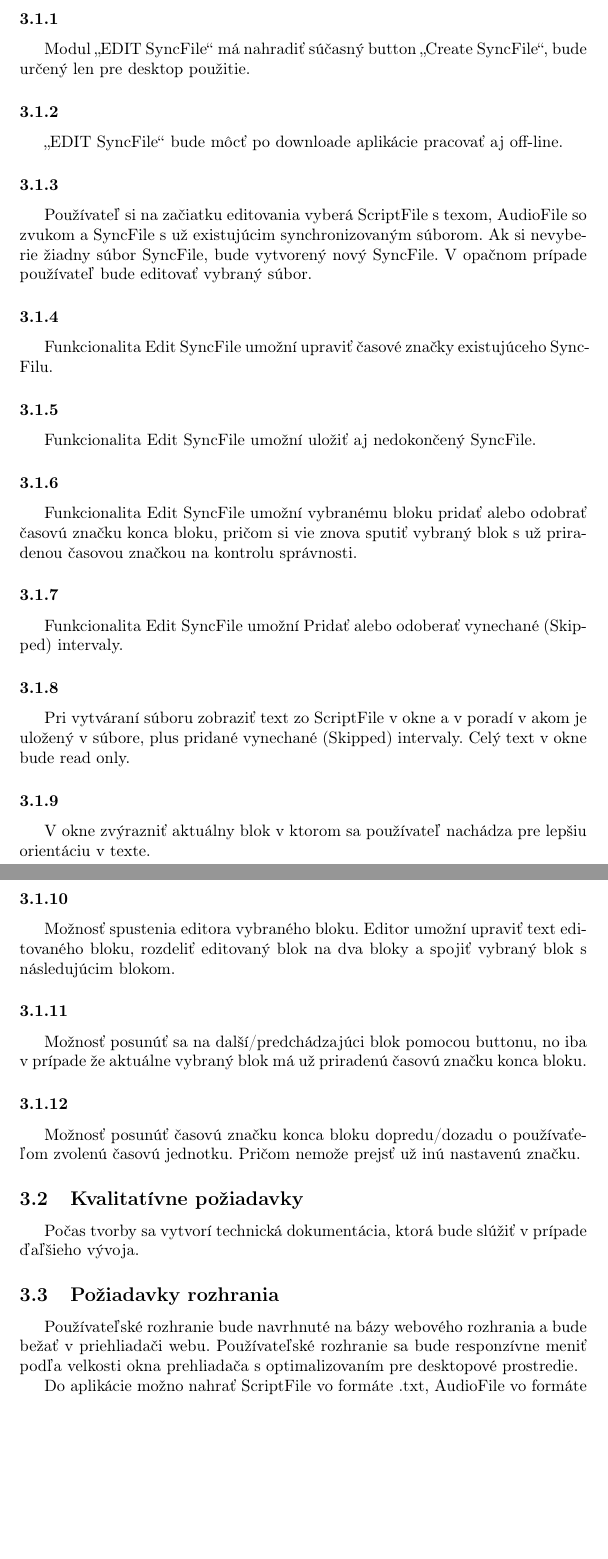
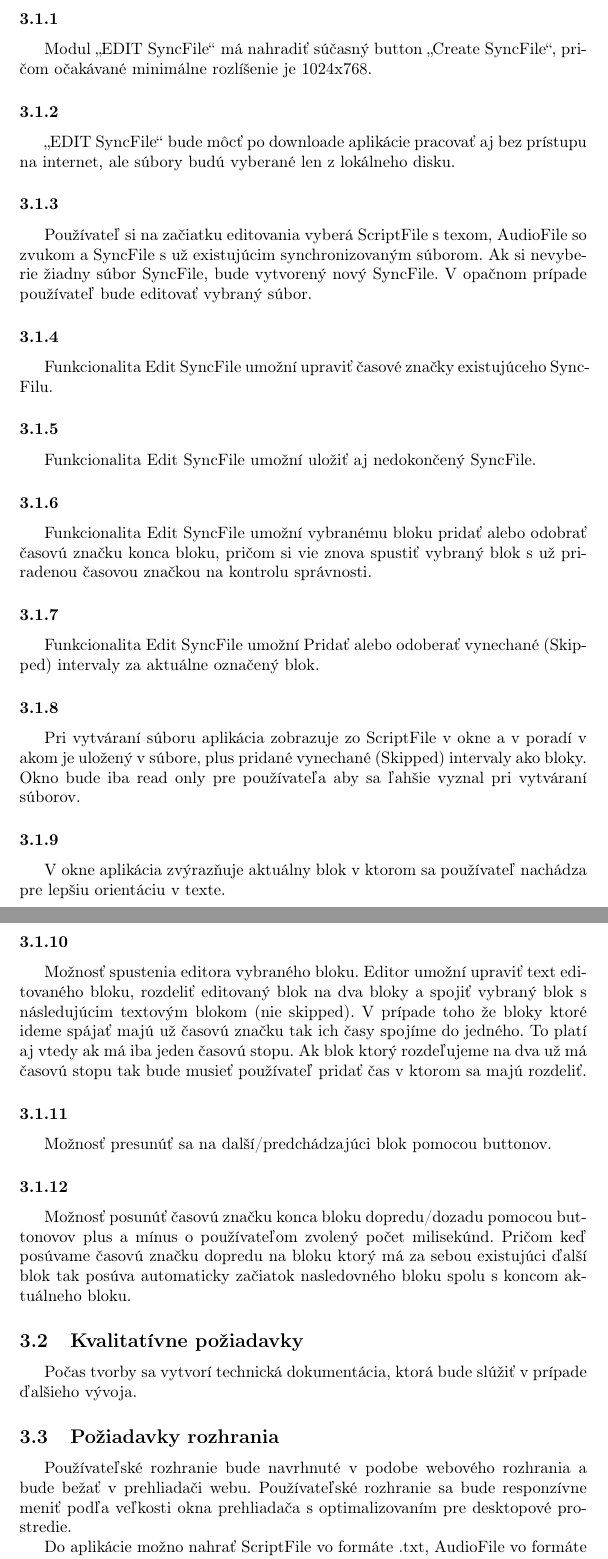
Before and after one commit to TIS2019-FMFI/syncfile-editing, a LaTeX document (katalog_poziadaviek/katalog_poziadaviek.tex): two parts of pages 6 and 7 of 7, joined at a grey line, cut so that both start at the same text, the shorter picture padded with empty space. The pictures show the PDF file katalog_poziadaviek/katalog_poziadaviek.pdf that the author committed with the source.

Commit message:
Zapracovanie pripomienok
Opravil som všetky gramatické chyby a zapracoval som pripomienky ku katalógu požiadaviek.

```diff
--- a/katalog_poziadaviek/katalog_poziadaviek.tex
+++ b/katalog_poziadaviek/katalog_poziadaviek.tex
@@ -72,7 +72,7 @@ Hlavným cieľom dopĺňanej funkcionality je možnosť vytvorenia synchronizač
 \subsection{Definície a pojmy}
 \textbf{Synchronizačný súbor} - je to typ súboru ktorý obsahuje informácie o vytvorených blokoch z prislúchajúcej audio nahrávky. Každý blok nesie informáciu o tom kedy blok začína a kedy má končiť. Tento súbor vlastne synchronizuje audio nahrávku s textom.
 
-\textbf{Blok} - je to krátka časť textu a zároveň časový interval, v ktorom sa táto časť textu vysloví na audio nahrávke. . V texte sú bloky vymedzené oddeľovacím znakom „|” (pipeline). V synchronizačnom súbore časovou značkou konca bloku napríklad 24 s.  Blok obsahuje 1 – 5 slov logicky spojených, bloky sú často prirodzene oddelené čiarkou alebo spojkou, prípadne pauzou v reči. Blok by mal byť ľahko opakovateľný na jedno počutie, aj bez pohľadu na skript. Bloky určuje používateľ priamo v skripte v cudzom jazyku v ľubovoľnom textovom editore (mimo aplikácie Media Block Player). Podobne v prípadnom paralelnom preklade.
+\textbf{Blok} - je to krátka časť textu a zároveň časový interval, v ktorom sa táto časť textu vysloví na audio nahrávke. . V texte sú bloky vymedzené oddeľovacím znakom „|” (pipeline). V synchronizačnom súbore časovou značkou konca bloku napríklad 24 s.  Blok obsahuje 1 – 5 slov logicky spojených, bloky sú často prirodzene oddelené čiarkou alebo spojkou, prípadne pauzou v reči. Blok by mal byť ľahko opakovateľný na jedno počutie, aj bez pohľadu na skript. Bloky určuje používateľ priamo v skripte v cudzom jazyku v ľubovoľnom textovom editore kde si ich môže pripraviť ale zároveň ich vie editovať v prípade potreby aj v MediaBlockPlayeru. Podobne v prípadnom paralelnom preklade.
 
 
 \subsection{Odkazy a referencie}
@@ -100,0 +100 @@ Na obrazovke bude mať textové okno v ktorom bude text deliť na bloky pomocou
+Na obrazovke bude mať textové okno v ktorom bude text deliť na bloky pomocou editovacej funkcie. Dané textové bloky bude synchronizovať s audio nahrávkou pomocou tlačidiel. Po štarte začne prehrávať audio a v správnom momente ho stopne. Ak sa používateľ pomýlil má možnosť posúvať čas konca bloku dopredu a dozadu podľa potreby s presnosťou na 0,01 sekúnd. Začiatok bloku je samotný začiatok audio nahrávky a potom každý ďalší ma za začiatok vždy koniec posledného bloku. Ak je v nahrávke napríklad reklama alebo nežiadúca hudba má používateľ možnosť pridať blok skipped ktorý má tiež začiatok a koniec a rovnako sa edituje ako ostatné bloky ale pridá sa tým značka skipped a tieto bloky sa budú vynechávať. Takto vznikne sada blokov kde každý má začiatok a koniec a keby mal používateľ náhodou pocit že chce nejaké dva bloky zlepiť alebo nejaký blok ešte posunúť či rozdeliť na viaceré bloky tak sa môže pohybovať medzi danými blokmi dopredu a dozadu. Zároveň môže mazať skipped intervaly v prípade potreby. Týmto postupom sa vytvorí synchronizačný súbor ktorý si môže uložiť na lokálny disk a učiť sa z neho po prípade ho zdieľať do vyššie spomínaného online katalógu pre verejnosť alebo len pre seba. Proces učenia prebieha spôsobom, že sa prehráva audio podľa vytvorených blokov a taktiež sa na obrazovku môže vypisovať text daného bloku. Používateľ si môže blok prehrávať toľko krát koľko sám uzná za vhodné. Používateľ si vie navyše zvoliť rôzne nastavenia a režimy (skupiny nastavení). Používateľ bude mať k dispozícii niekoľko režimov, ktoré už majú predvolené určité parametre, ktoré môže používateľ ešte prípadne pozmeniť. Z nastavenia parametrov má na výber: smer prehrávania (či chce bloky prehrávať zaradom alebo náhodne pomiešané), aká dlhá bude pauza medzi jednotlivými blokmi, počet opakovaní blokov, dĺžka pauzy medzi opakovaniami bloku, či chce zobraziť text ktorý sa bude prehrávať, alebo či chce použiť nejaký z dostupných paralelných prekladov.  Možnosť zobrazenia paralelných prekladov závisí od toho, či používateľ ich ma k dispozícií, alebo nie. Je to len doplnková možnosť. Je to rozšírená, nie nutná funkcionalita, kde si používateľ môže precvičovať  okrem správnej fonetiky aj svoju slovnú zásobu.
@@ -125,10 +125,10 @@ Aplikácia má slúžiť na vzdelávanie, a na tvorenie obsahu pre vzdelávanie
 V aplikácii MediaBlockPlayer* funkcionalita ``Create SyncFile'' umožňuje vytvoriť nový SyncFile* na základe audio nahrávky, zodpovedajúceho skriptu a interakcie používateľa. Pretože vytvorenie SyncFile-u sa zriedka podarí na jedno sedenie, je potrebná samostatná funkcionalita ``Edit SyncFile''.
 
 \subsubsection{}
-Modul „EDIT SyncFile“ má nahradiť súčasný button „Create SyncFile“, bude určený len pre desktop použitie.
+Modul „EDIT SyncFile“ má nahradiť súčasný button „Create SyncFile“, pričom očakávané minimálne rozlíšenie je 1024x768.
 
 \subsubsection{}
-„EDIT SyncFile“ bude môcť po downloade aplikácie pracovať aj off-line.
+„EDIT SyncFile“ bude môcť po downloade aplikácie pracovať aj bez prístupu na internet, ale súbory budú vyberané len z lokálneho disku.
 
 \subsubsection{}
 Používateľ si na začiatku editovania vyberá ScriptFile s texom, AudioFile so zvukom a SyncFile s už existujúcim synchronizovaným súborom. Ak si nevyberie žiadny súbor SyncFile, bude vytvorený nový SyncFile. V opačnom prípade používateľ bude editovať vybraný súbor.
@@ -140,33 +140,33 @@ Funkcionalita Edit SyncFile umožní upraviť časové značky existujúceho Syn
 Funkcionalita Edit SyncFile umožní uložiť aj nedokončený SyncFile.
 
 \subsubsection{}
-Funkcionalita Edit SyncFile umožní vybranému bloku pridať alebo odobrať časovú značku konca bloku, pričom si vie znova sputiť vybraný blok s už priradenou časovou značkou na kontrolu správnosti.
+Funkcionalita Edit SyncFile umožní vybranému bloku pridať alebo odobrať časovú značku konca bloku, pričom si vie znova spustiť vybraný blok s už priradenou časovou značkou na kontrolu správnosti.
 
 \subsubsection{}
-Funkcionalita Edit SyncFile umožní Pridať alebo odoberať vynechané (Skipped) intervaly.
+Funkcionalita Edit SyncFile umožní Pridať alebo odoberať vynechané (Skipped) intervaly za aktuálne označený blok.
 
 \subsubsection{}
-Pri vytváraní súboru zobraziť text zo ScriptFile v okne a v poradí v akom je uložený v súbore, plus pridané vynechané (Skipped) intervaly. Celý text v okne bude read only.
+Pri vytváraní súboru aplikácia zobrazuje zo ScriptFile v okne a v poradí v akom je uložený v súbore, plus pridané vynechané (Skipped) intervaly ako bloky. Okno bude iba read only pre používateľa aby sa ľahšie vyznal pri vytváraní súborov.
 
 \subsubsection{}
-V okne zvýrazniť aktuálny blok v ktorom sa používateľ nachádza pre lepšiu orientáciu v texte.
+V okne aplikácia zvýrazňuje aktuálny blok v ktorom sa používateľ nachádza pre lepšiu orientáciu v texte.
 
 \subsubsection{}
-Možnosť spustenia editora vybraného bloku. Editor umožní upraviť text editovaného bloku, rozdeliť editovaný blok na dva bloky a spojiť vybraný blok s následujúcim blokom.
+Možnosť spustenia editora vybraného bloku. Editor umožní upraviť text editovaného bloku, rozdeliť editovaný blok na dva bloky a spojiť vybraný blok s následujúcim textovým blokom (nie skipped). V prípade toho že bloky ktoré ideme spájať majú už časovú značku tak ich časy spojíme do jedného. To platí aj vtedy ak má iba jeden časovú stopu. Ak blok ktorý rozdeľujeme na dva už má časovú stopu tak bude musieť používateľ pridať čas v ktorom sa majú rozdeliť.
 
 \subsubsection{}
-Možnosť posunúť sa na další/predchádzajúci blok pomocou buttonu, no iba v prípade že aktuálne vybraný blok má už priradenú časovú značku konca bloku.
+Možnosť presunúť sa na další/predchádzajúci blok pomocou buttonov.
 
 \subsubsection{}
-Možnosť posunúť časovú značku konca bloku dopredu/dozadu o používaťeľom zvolenú časovú jednotku. Pričom nemože prejsť už inú nastavenú značku.
+Možnosť posunúť časovú značku konca bloku dopredu/dozadu pomocou buttonovov plus a mínus o používateľom zvolený počet milisekúnd. Pričom keď posúvame časovú značku dopredu na bloku ktorý má za sebou existujúci ďalší blok tak posúva automaticky začiatok nasledovného bloku spolu s koncom aktuálneho bloku.
 
 \subsection{Kvalitatívne požiadavky}
-Počas tvorby sa vytvorí technická dokumentácia, ktorá bude slúžiť v prípade ďaľšieho vývoja.
+Počas tvorby sa vytvorí technická dokumentácia, ktorá bude slúžiť v prípade ďalšieho vývoja.
 
 \subsection{Požiadavky rozhrania}
-Používateľské rozhranie bude navrhnuté na bázy webového rozhrania a bude bežať v priehliadači webu. Používateľské rozhranie sa bude responzívne meniť podľa velkosti okna prehliadača s optimalizovaním pre desktopové prostredie.
+Používateľské rozhranie bude navrhnuté v podobe webového rozhrania a bude bežať v prehliadači webu. Používateľské rozhranie sa bude responzívne meniť podľa veľkosti okna prehliadača s optimalizovaním pre desktopové prostredie.
 
-Do aplikácie možno nahrať ScriptFile vo formáte .txt, AudioFile vo formáte .mp3 a SyncFile vo formáte .mbpsf. Z aplikácie možno stiahnuť ScriptFile vo formáte .txt a SyncFile vo formáte .mbpsf.
+Do aplikácie možno nahrať ScriptFile vo formáte .txt, AudioFile vo formáte .mp3 a SyncFile vo formáte .mbpsf. Po vytvorení nového Syncfilu je z aplikácie možné stiahnuť si ScriptFile vo formáte .txt a SyncFile vo formáte .mbpsf.
 
 Rozhranie aplikácie bude vhodne navrhnuté pre intuitívne a jednoduché používanie funkcii editora. Vzhľad prostredia zostane v súlade s už existujúcimi časťami aplikácie.
 
```
Also changed, not shown: katalog_poziadaviek/katalog_poziadaviek.pdf, katalog_poziadaviek/katalog_poziadaviek.tex (13 more changed lines).
